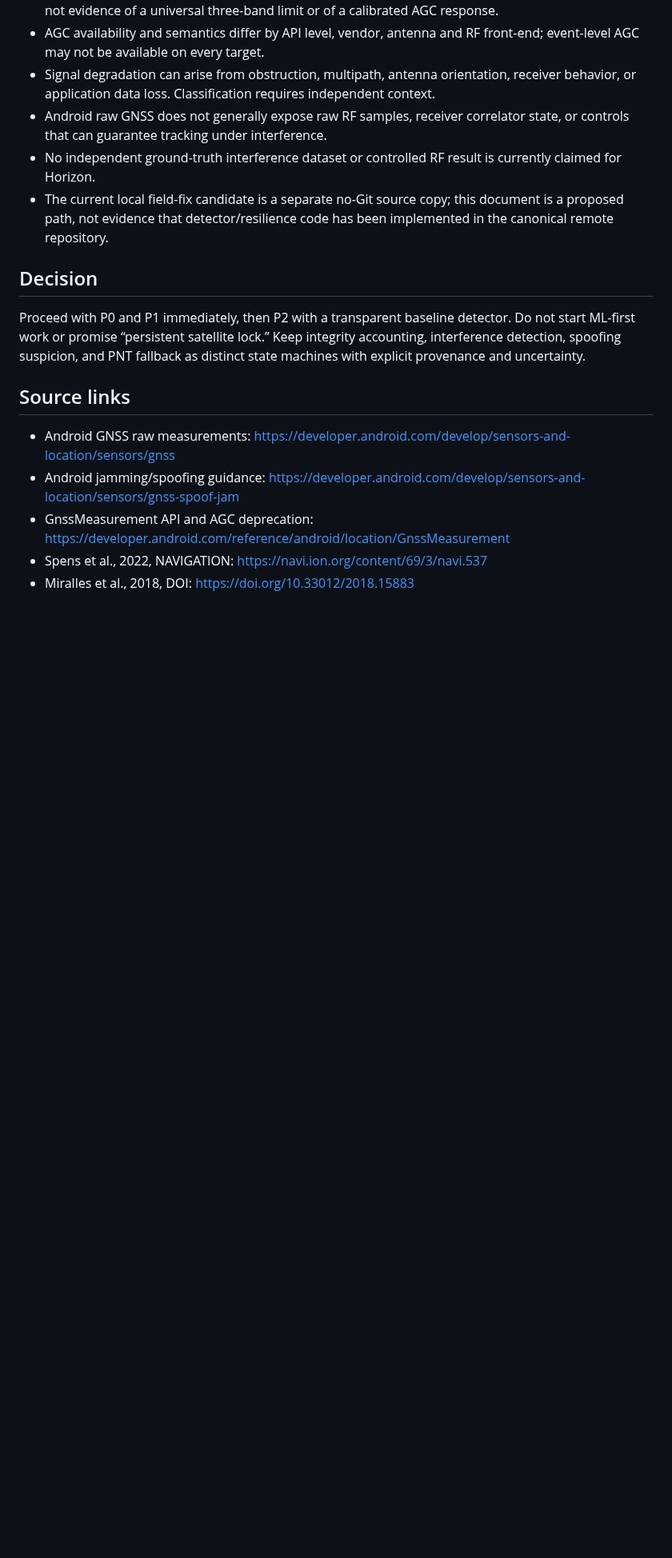
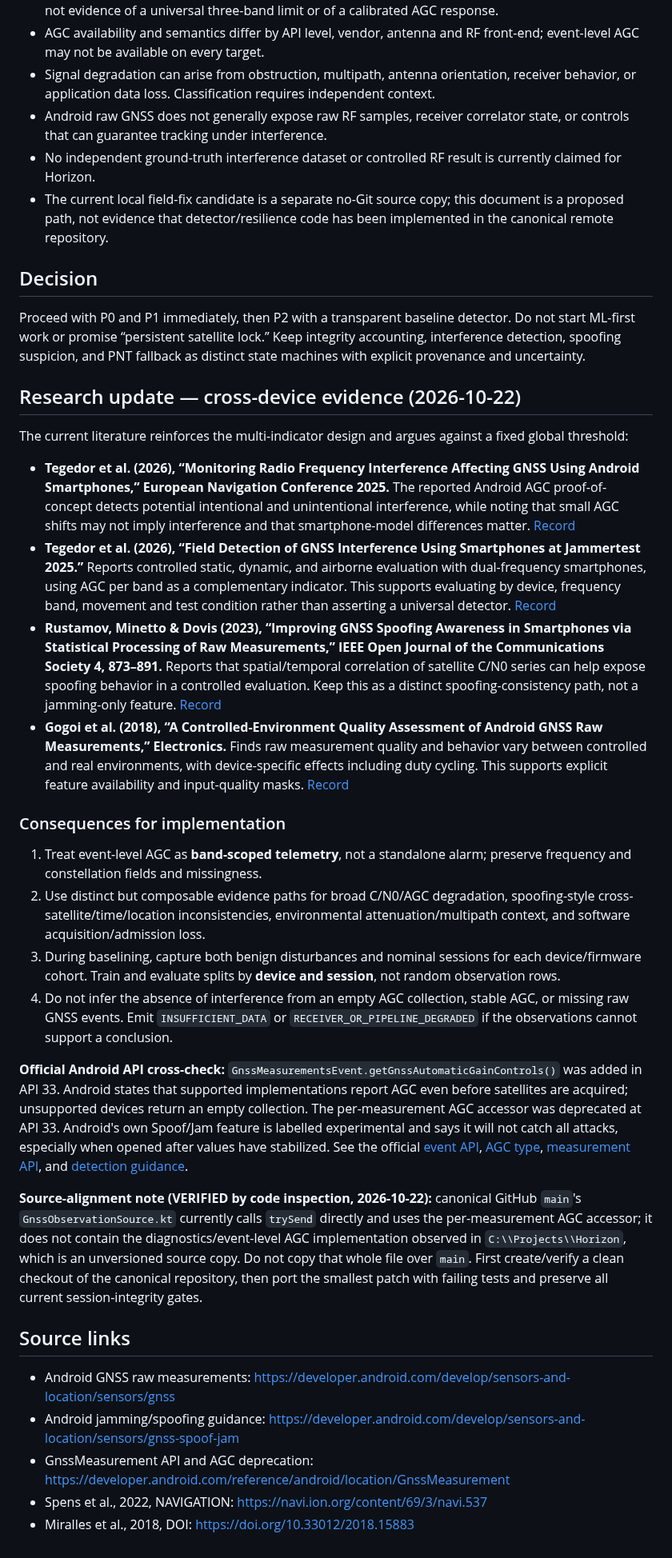
Before and after one commit to Vice13th/Horizon-Observatory, a Markdown page: docs/research/GNSS_INTERFERENCE_DETECTION_AND_RESILIENT_PNT_ROADMAP_2026-10-22.md, the part around the change. Shown at 80% size. GitHub-like rendering; blank space fills up the shorter version.

Commit message:
docs: deepen GNSS interference literature and source alignment

```diff
--- a/docs/research/GNSS_INTERFERENCE_DETECTION_AND_RESILIENT_PNT_ROADMAP_2026-10-22.md
+++ b/docs/research/GNSS_INTERFERENCE_DETECTION_AND_RESILIENT_PNT_ROADMAP_2026-10-22.md
@@ -152,6 +152,26 @@ Only after lab/dataset gates: diverse open-sky and urban field sessions with an
 
 Proceed with P0 and P1 immediately, then P2 with a transparent baseline detector. Do not start ML-first work or promise “persistent satellite lock.” Keep integrity accounting, interference detection, spoofing suspicion, and PNT fallback as distinct state machines with explicit provenance and uncertainty.
 
+## Research update — cross-device evidence (2026-10-22)
+
+The current literature reinforces the multi-indicator design and argues against a fixed global threshold:
+
+- **Tegedor et al. (2026), “Monitoring Radio Frequency Interference Affecting GNSS Using Android Smartphones,” European Navigation Conference 2025.** The reported Android AGC proof-of-concept detects potential intentional and unintentional interference, while noting that small AGC shifts may not imply interference and that smartphone-model differences matter. [Record](https://consensus.app/papers/monitoring-radio-frequency-interference-affecting-gnss-tegedor-gioia/bcf0988079ea5e35b6c7c4eadfda8785/?utm_source=chatgpt)
+- **Tegedor et al. (2026), “Field Detection of GNSS Interference Using Smartphones at Jammertest 2025.”** Reports controlled static, dynamic, and airborne evaluation with dual-frequency smartphones, using AGC per band as a complementary indicator. This supports evaluating by device, frequency band, movement and test condition rather than asserting a universal detector. [Record](https://consensus.app/papers/field-detection-of-gnss-interference-using-smartphones-at-tegedor-piccolo/7781aa91975353b59802702923c43c9a/?utm_source=chatgpt)
+- **Rustamov, Minetto & Dovis (2023), “Improving GNSS Spoofing Awareness in Smartphones via Statistical Processing of Raw Measurements,” IEEE Open Journal of the Communications Society 4, 873–891.** Reports that spatial/temporal correlation of satellite C/N0 series can help expose spoofing behavior in a controlled evaluation. Keep this as a distinct spoofing-consistency path, not a jamming-only feature. [Record](https://consensus.app/papers/improving-gnss-spoofing-awareness-in-smartphones-via-rustamov-minetto/af8d00b23b2652f6a59fa6a0d7a38883/?utm_source=chatgpt)
+- **Gogoi et al. (2018), “A Controlled-Environment Quality Assessment of Android GNSS Raw Measurements,” Electronics.** Finds raw measurement quality and behavior vary between controlled and real environments, with device-specific effects including duty cycling. This supports explicit feature availability and input-quality masks. [Record](https://consensus.app/papers/a-controlledenvironment-quality-assessment-of-android-gogoi-minetto/c25559219d2b5c99b0c3a9a3b40cdc5b/?utm_source=chatgpt)
+
+### Consequences for implementation
+
+1. Treat event-level AGC as **band-scoped telemetry**, not a standalone alarm; preserve frequency and constellation fields and missingness.
+2. Use distinct but composable evidence paths for broad C/N0/AGC degradation, spoofing-style cross-satellite/time/location inconsistencies, environmental attenuation/multipath context, and software acquisition/admission loss.
+3. During baselining, capture both benign disturbances and nominal sessions for each device/firmware cohort. Train and evaluate splits by **device and session**, not random observation rows.
+4. Do not infer the absence of interference from an empty AGC collection, stable AGC, or missing raw GNSS events. Emit `INSUFFICIENT_DATA` or `RECEIVER_OR_PIPELINE_DEGRADED` if the observations cannot support a conclusion.
+
+**Official Android API cross-check:** `GnssMeasurementsEvent.getGnssAutomaticGainControls()` was added in API 33. Android states that supported implementations report AGC even before satellites are acquired; unsupported devices return an empty collection. The per-measurement AGC accessor was deprecated at API 33. Android's own Spoof/Jam feature is labelled experimental and says it will not catch all attacks, especially when opened after values have stabilized. See the official [event API](https://developer.android.com/reference/android/location/GnssMeasurementsEvent), [AGC type](https://developer.android.com/reference/android/location/GnssAutomaticGainControl.html), [measurement API](https://developer.android.com/reference/android/location/GnssMeasurement), and [detection guidance](https://developer.android.com/develop/sensors-and-location/sensors/gnss-spoof-jam).
+
+**Source-alignment note (VERIFIED by code inspection, 2026-10-22):** canonical GitHub `main`'s `GnssObservationSource.kt` currently calls `trySend` directly and uses the per-measurement AGC accessor; it does not contain the diagnostics/event-level AGC implementation observed in `C:\\Projects\\Horizon`, which is an unversioned source copy. Do not copy that whole file over `main`. First create/verify a clean checkout of the canonical repository, then port the smallest patch with failing tests and preserve all current session-integrity gates.
+
 ## Source links
 
 - Android GNSS raw measurements: https://developer.android.com/develop/sensors-and-location/sensors/gnss
```
